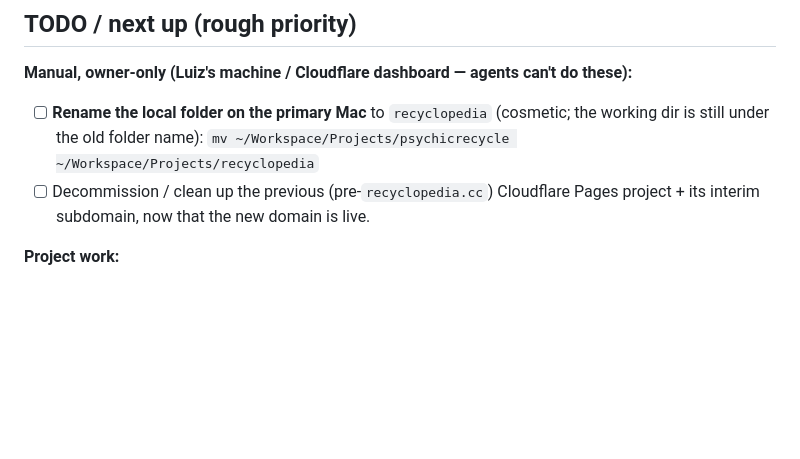
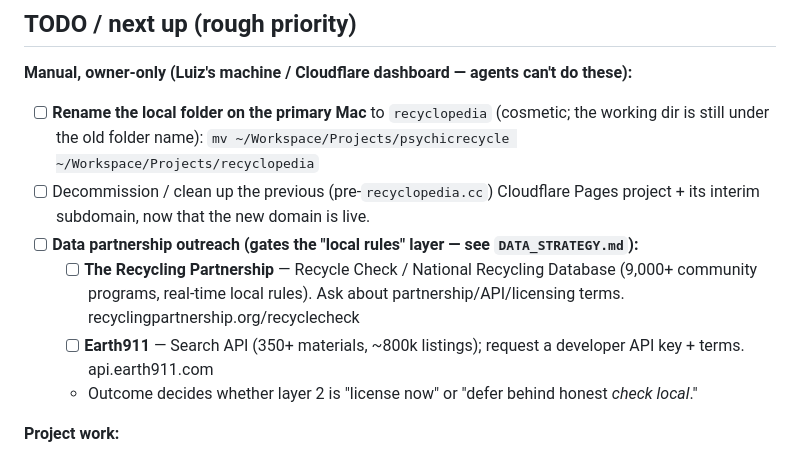
Before and after one commit to wmestrinho/recyclopedia, a Markdown page: HANDOFF.md, the part around the change. GitHub-like rendering; blank space fills up the shorter version.

```diff
--- a/HANDOFF.md
+++ b/HANDOFF.md
@@ -44,6 +44,10 @@ Single source of truth for version: the `VERSION` file (currently `v0.1.0 alpha`
 **Manual, owner-only (Luiz's machine / Cloudflare dashboard — agents can't do these):**
 - [ ] **Rename the local folder on the primary Mac** to `recyclopedia` (cosmetic; the working dir is still under the old folder name): `mv ~/Workspace/Projects/psychicrecycle ~/Workspace/Projects/recyclopedia`
 - [ ] Decommission / clean up the previous (pre-`recyclopedia.cc`) Cloudflare Pages project + its interim subdomain, now that the new domain is live.
+- [ ] **Data partnership outreach (gates the "local rules" layer — see `DATA_STRATEGY.md`):**
+  - [ ] **The Recycling Partnership** — Recycle Check / National Recycling Database (9,000+ community programs, real-time local rules). Ask about partnership/API/licensing terms. recyclingpartnership.org/recyclecheck
+  - [ ] **Earth911** — Search API (350+ materials, ~800k listings); request a developer API key + terms. api.earth911.com
+  - Outcome decides whether layer 2 is "license now" or "defer behind honest *check local*."
 
 **Project work:**
 - [ ] **Phase 2:** expand the Lookup database to 500+ items; add Supabase backend; state/municipality regulations.
```
Also changed, not shown: DATA_STRATEGY.md (added, +91 -0 lines), VISION.md (+2 -1 lines).
